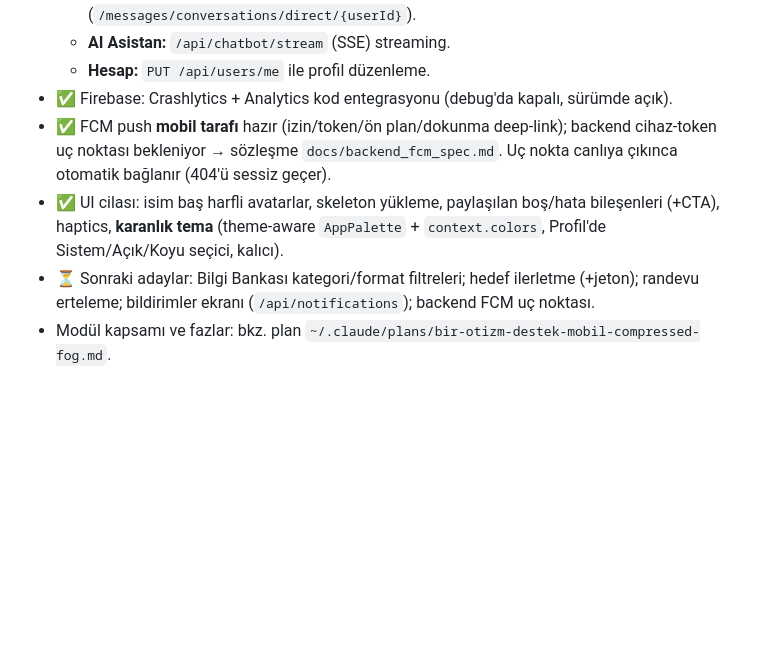
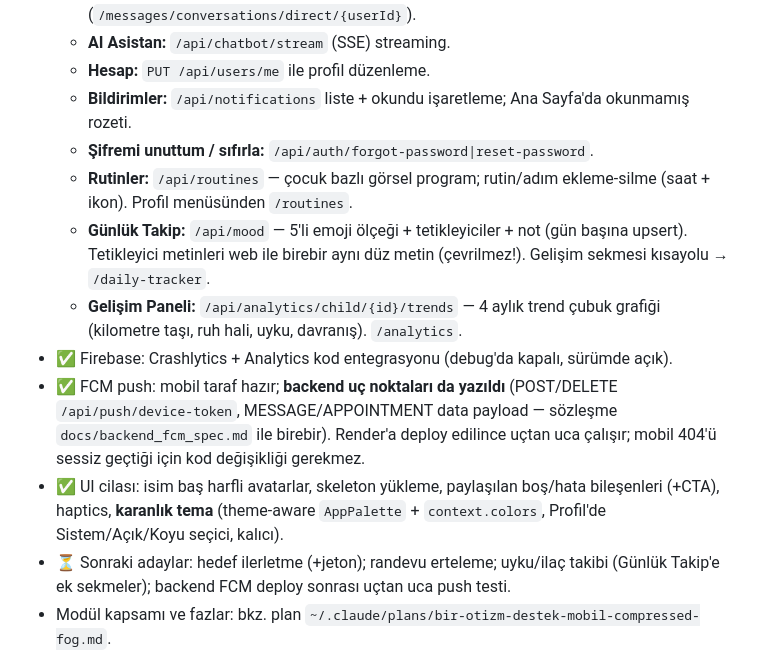
Before and after one commit to BurakGGGG/otizm-destek-app, a Markdown page: CLAUDE.md, the part around the change. GitHub-like rendering; blank space fills up the shorter version.

Commit message:
CLAUDE.md: Rutinler, Günlük Takip, Gelişim Paneli ve FCM backend durumu
Co-Authored-By: Claude Fable 5 <noreply@anthropic.com>

```diff
--- a/CLAUDE.md
+++ b/CLAUDE.md
@@ -71,15 +71,26 @@ flutter build apk --debug
     (`/messages/conversations/direct/{userId}`).
   - **AI Asistan:** `/api/chatbot/stream` (SSE) streaming.
   - **Hesap:** `PUT /api/users/me` ile profil düzenleme.
+  - **Bildirimler:** `/api/notifications` liste + okundu işaretleme; Ana Sayfa'da
+    okunmamış rozeti.
+  - **Şifremi unuttum / sıfırla:** `/api/auth/forgot-password|reset-password`.
+  - **Rutinler:** `/api/routines` — çocuk bazlı görsel program; rutin/adım
+    ekleme-silme (saat + ikon). Profil menüsünden `/routines`.
+  - **Günlük Takip:** `/api/mood` — 5'li emoji ölçeği + tetikleyiciler + not
+    (gün başına upsert). Tetikleyici metinleri web ile birebir aynı düz metin
+    (çevrilmez!). Gelişim sekmesi kısayolu → `/daily-tracker`.
+  - **Gelişim Paneli:** `/api/analytics/child/{id}/trends` — 4 aylık trend
+    çubuk grafiği (kilometre taşı, ruh hali, uyku, davranış). `/analytics`.
 - ✅ Firebase: Crashlytics + Analytics kod entegrasyonu (debug'da kapalı, sürümde açık).
-- ✅ FCM push **mobil tarafı** hazır (izin/token/ön plan/dokunma deep-link); backend
-  cihaz-token uç noktası bekleniyor → sözleşme `docs/backend_fcm_spec.md`. Uç nokta canlıya
-  çıkınca otomatik bağlanır (404'ü sessiz geçer).
+- ✅ FCM push: mobil taraf hazır; **backend uç noktaları da yazıldı** (POST/DELETE
+  `/api/push/device-token`, MESSAGE/APPOINTMENT data payload — sözleşme
+  `docs/backend_fcm_spec.md` ile birebir). Render'a deploy edilince uçtan uca
+  çalışır; mobil 404'ü sessiz geçtiği için kod değişikliği gerekmez.
 - ✅ UI cilası: isim baş harfli avatarlar, skeleton yükleme, paylaşılan boş/hata
   bileşenleri (+CTA), haptics, **karanlık tema** (theme-aware `AppPalette` + `context.colors`,
   Profil'de Sistem/Açık/Koyu seçici, kalıcı).
-- ⏳ Sonraki adaylar: Bilgi Bankası kategori/format filtreleri; hedef ilerletme (+jeton);
-  randevu erteleme; bildirimler ekranı (`/api/notifications`); backend FCM uç noktası.
+- ⏳ Sonraki adaylar: hedef ilerletme (+jeton); randevu erteleme; uyku/ilaç takibi
+  (Günlük Takip'e ek sekmeler); backend FCM deploy sonrası uçtan uca push testi.
 - Modül kapsamı ve fazlar: bkz. plan `~/.claude/plans/bir-otizm-destek-mobil-compressed-fog.md`.
 
 ## Notlar
```
